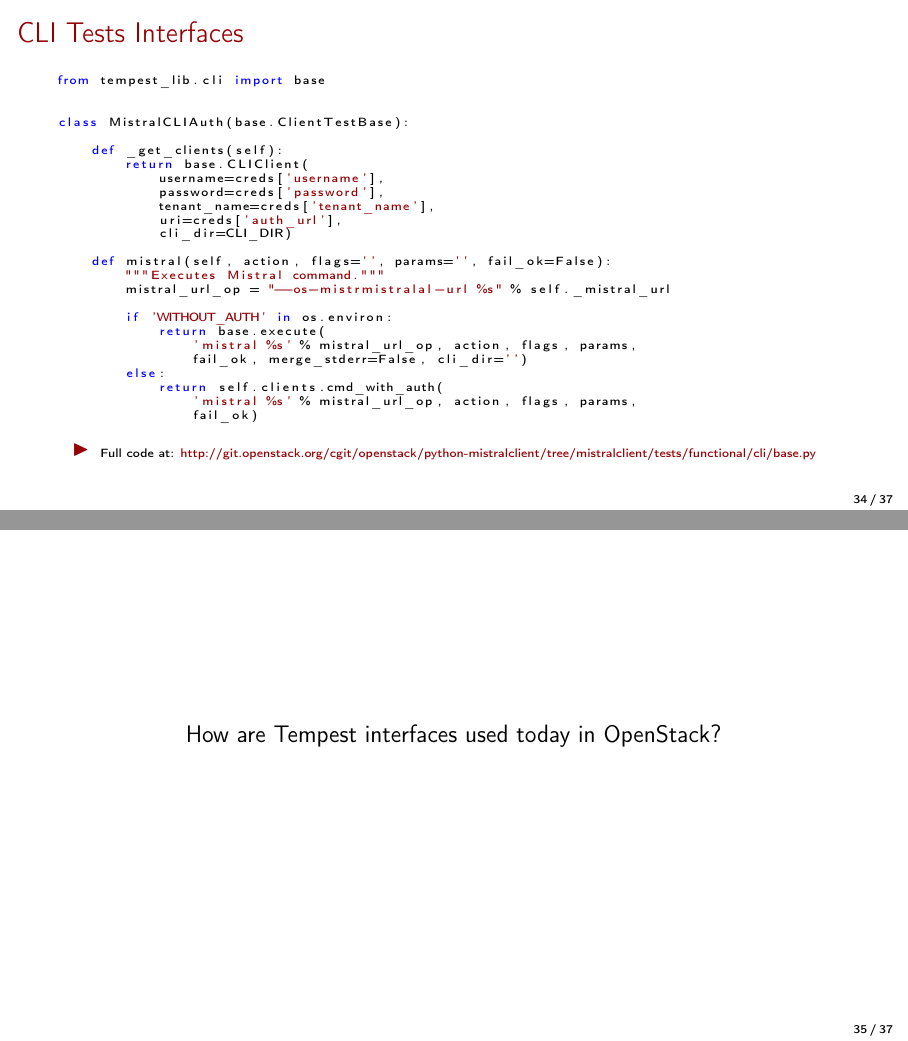
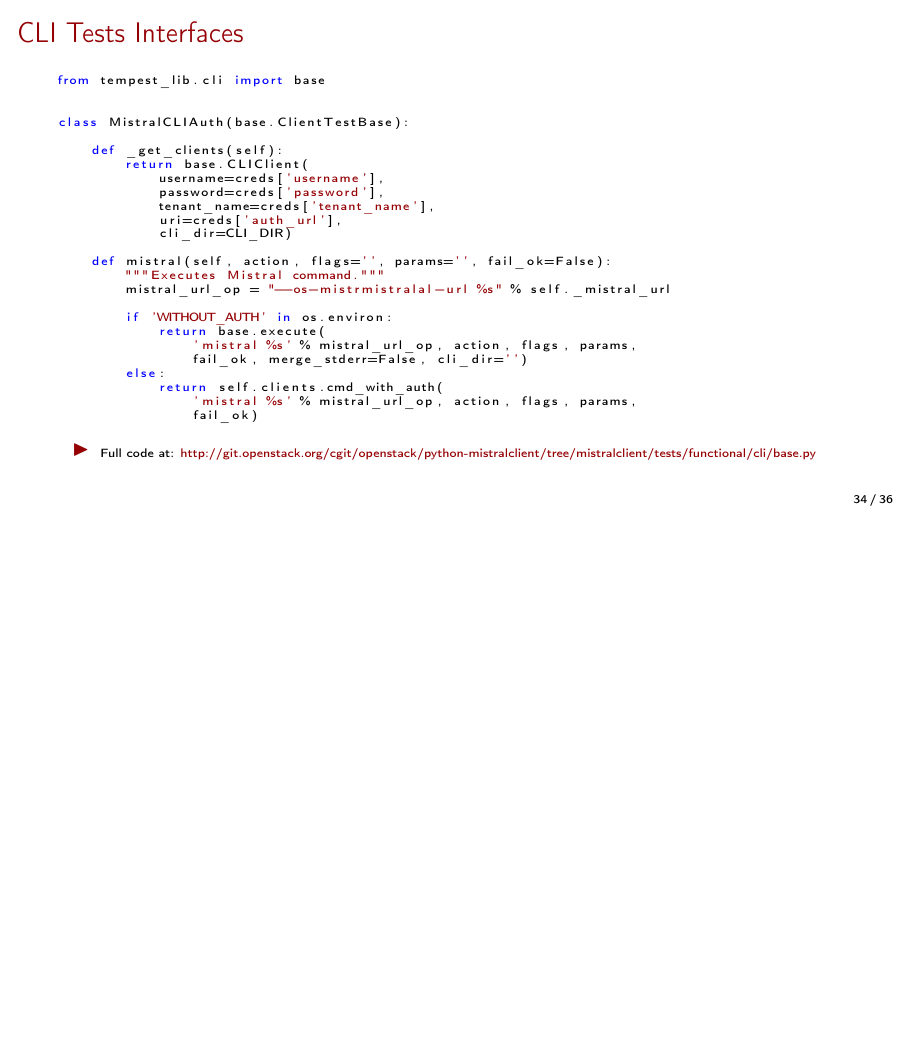
Before and after one commit to afrittoli/tempest_stable_interfaces, LaTeX slides (tempest_stable_interfaces.tex): pages 35 and 36 of 38 before the commit and page 35 of 37 after it, the two joined at a grey line, the shorter picture padded with empty space. Compiled offline with pdfLaTeX.

Commit message:
Drop redundant slide

```diff
--- a/tempest_stable_interfaces.tex
+++ b/tempest_stable_interfaces.tex
@@ -463,14 +463,6 @@
     \end{itemize}
 \end{frame}
 
-\section{Usage of Tempest APIs in OpenStack}
-\begin{frame}[c]
-    %\frametitle{Usage of Tempest APIs in OpenStack}
-    \begin{center}
-        \large How are Tempest interfaces used today in OpenStack?
-    \end{center}
-\end{frame}
-
 \section{More Information}
 \begin{frame}
 \frametitle{Where to get more information}
```
Also changed, not shown: tempest_stable_interfaces.pdf.
